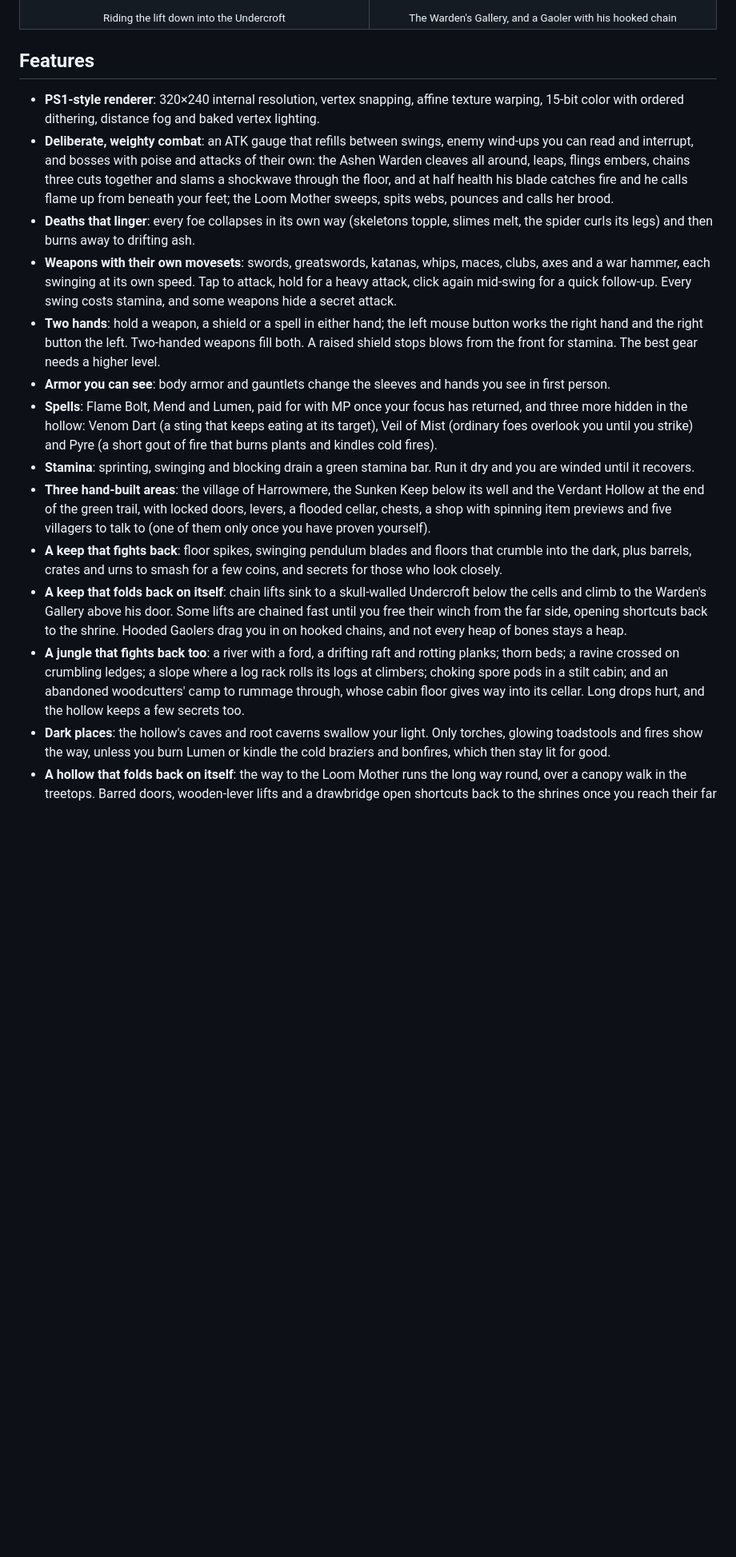
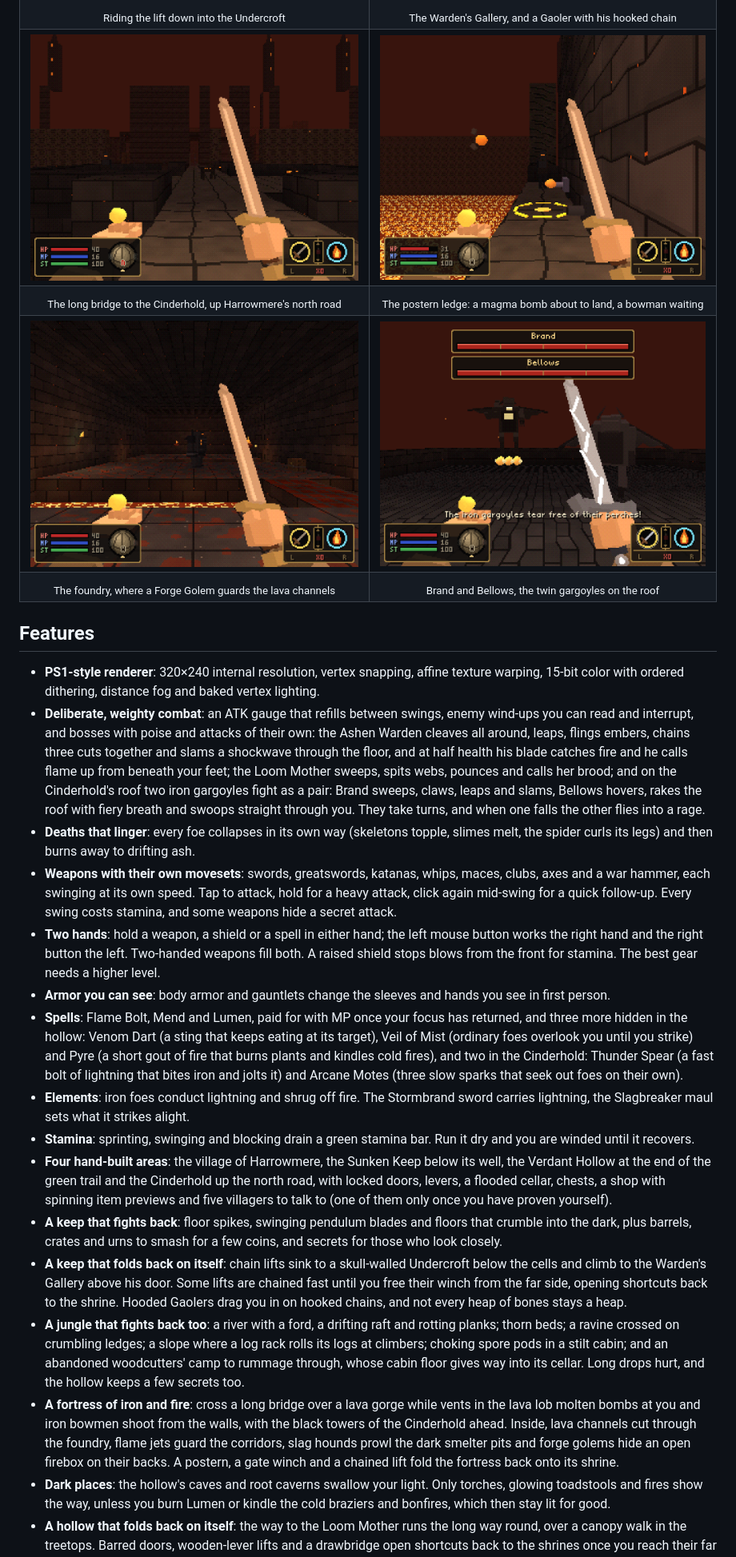
Before and after one commit to Victor-Fiamoncini/my_ashen_vault, a Markdown page: README.md, the part around one of its changes. Shown at 80% size. GitHub-like rendering; pictures changed too: docs/screenshots/cinderhold_bridge.png (added), docs/screenshots/foundry.png (added), docs/screenshots/gargoyles.png (added); blank space fills up the shorter version.

Commit message:
Describe the Cinderhold in the README and add four fortress shots
- The story, features and tips cover the north road, the fortress and
  its hazards, elements, the two new spells and weapons, and the twin
  gargoyles.
- Add the long bridge, the postern ledge, the foundry and the gargoyles
  to the screenshots, with the commands that take them.
- Note that `--level` only affects equipment requirements.

Co-Authored-By: Claude Opus 5.5 <noreply@anthropic.com>
Signed-off-by: Victor-Fiamoncini <victor.fiamoncini@gmail.com>

```diff
--- a/README.md
+++ b/README.md
@@ -101,6 +103,22 @@ FromSoftware, Inc.
     <td align="center"><sub>Riding the lift down into the Undercroft</sub></td>
     <td align="center"><sub>The Warden's Gallery, and a Gaoler with his hooked chain</sub></td>
   </tr>
+  <tr>
+    <td><img src="docs/screenshots/cinderhold_bridge.png" alt="A long stone bridge over a lava gorge leading to a black fortress with tall spires, slag hounds waiting on the span"></td>
+    <td><img src="docs/screenshots/postern_ledge.png" alt="A narrow ledge along the fortress wall above lava, a magma bomb arcing toward a glowing landing circle and an iron bowman ahead"></td>
+  </tr>
+  <tr>
+    <td align="center"><sub>The long bridge to the Cinderhold, up Harrowmere's north road</sub></td>
+    <td align="center"><sub>The postern ledge: a magma bomb about to land, a bowman waiting</sub></td>
+  </tr>
+  <tr>
+    <td><img src="docs/screenshots/foundry.png" alt="The torchlit foundry hall, a channel of lava across the floor and a forge golem beyond it"></td>
+    <td><img src="docs/screenshots/gargoyles.png" alt="Two iron gargoyles on the fortress roof, one hovering and spitting embers, under two boss health bars"></td>
+  </tr>
+  <tr>
+    <td align="center"><sub>The foundry, where a Forge Golem guards the lava channels</sub></td>
+    <td align="center"><sub>Brand and Bellows, the twin gargoyles on the roof</sub></td>
+  </tr>
 </table>
 
 ## Features
@@ -111,7 +129,9 @@ FromSoftware, Inc.
   and interrupt, and bosses with poise and attacks of their own: the Ashen Warden cleaves all around,
   leaps, flings embers, chains three cuts together and slams a shockwave through the floor, and at
   half health his blade catches fire and he calls flame up from beneath your feet; the Loom Mother
-  sweeps, spits webs, pounces and calls her brood.
+  sweeps, spits webs, pounces and calls her brood; and on the Cinderhold's roof two iron gargoyles fight
+  as a pair: Brand sweeps, claws, leaps and slams, Bellows hovers, rakes the roof with fiery breath and
+  swoops straight through you. They take turns, and when one falls the other flies into a rage.
 - **Deaths that linger**: every foe collapses in its own way (skeletons topple, slimes melt, the
   spider curls its legs) and then burns away to drifting ash.
 - **Weapons with their own movesets**: swords, greatswords, katanas, whips, maces, clubs, axes and a
@@ -123,13 +143,17 @@ FromSoftware, Inc.
 - **Armor you can see**: body armor and gauntlets change the sleeves and hands you see in first person.
 - **Spells**: Flame Bolt, Mend and Lumen, paid for with MP once your focus has returned, and three more
   hidden in the hollow: Venom Dart (a sting that keeps eating at its target), Veil of Mist (ordinary foes
-  overlook you until you strike) and Pyre (a short gout of fire that burns plants and kindles cold fires).
+  overlook you until you strike) and Pyre (a short gout of fire that burns plants and kindles cold fires),
+  and two in the Cinderhold: Thunder Spear (a fast bolt of lightning that bites iron and jolts it) and
+  Arcane Motes (three slow sparks that seek out foes on their own).
+- **Elements**: iron foes conduct lightning and shrug off fire. The Stormbrand sword carries lightning,
+  the Slagbreaker maul sets what it strikes alight.
 - **Stamina**: sprinting, swinging and blocking drain a green stamina bar. Run it dry and you are
   winded until it recovers.
-- **Three hand-built areas**: the village of Harrowmere, the Sunken Keep below its well and the
-  Verdant Hollow at the end of the green trail, with locked doors, levers, a flooded cellar, chests, a
-  shop with spinning item previews and five villagers to talk to (one of them only once you have
-  proven yourself).
+- **Four hand-built areas**: the village of Harrowmere, the Sunken Keep below its well, the
+  Verdant Hollow at the end of the green trail and the Cinderhold up the north road, with locked doors,
+  levers, a flooded cellar, chests, a shop with spinning item previews and five villagers to talk to
+  (one of them only once you have proven yourself).
 - **A keep that fights back**: floor spikes, swinging pendulum blades and floors that crumble into the
   dark, plus barrels, crates and urns to smash for a few coins, and secrets for those who look closely.
 - **A keep that folds back on itself**: chain lifts sink to a skull-walled Undercroft below the cells
@@ -140,6 +164,11 @@ FromSoftware, Inc.
   beds; a ravine crossed on crumbling ledges; a slope where a log rack rolls its logs at climbers;
   choking spore pods in a stilt cabin; and an abandoned woodcutters' camp to rummage through, whose
   cabin floor gives way into its cellar. Long drops hurt, and the hollow keeps a few secrets too.
+- **A fortress of iron and fire**: cross a long bridge over a lava gorge while vents in the lava lob
+  molten bombs at you and iron bowmen shoot from the walls, with the black towers of the Cinderhold
+  ahead. Inside, lava channels cut through the foundry, flame jets guard the corridors, slag hounds
+  prowl the dark smelter pits and forge golems hide an open firebox on their backs. A postern, a gate
+  winch and a chained lift fold the fortress back onto its shrine.
 - **Dark places**: the hollow's caves and root caverns swallow your light. Only torches, glowing
   toadstools and fires show the way, unless you burn Lumen or kindle the cold braziers and bonfires,
   which then stay lit for good.
```
Also changed, not shown: other parts of README.md (+18 -4 lines).
